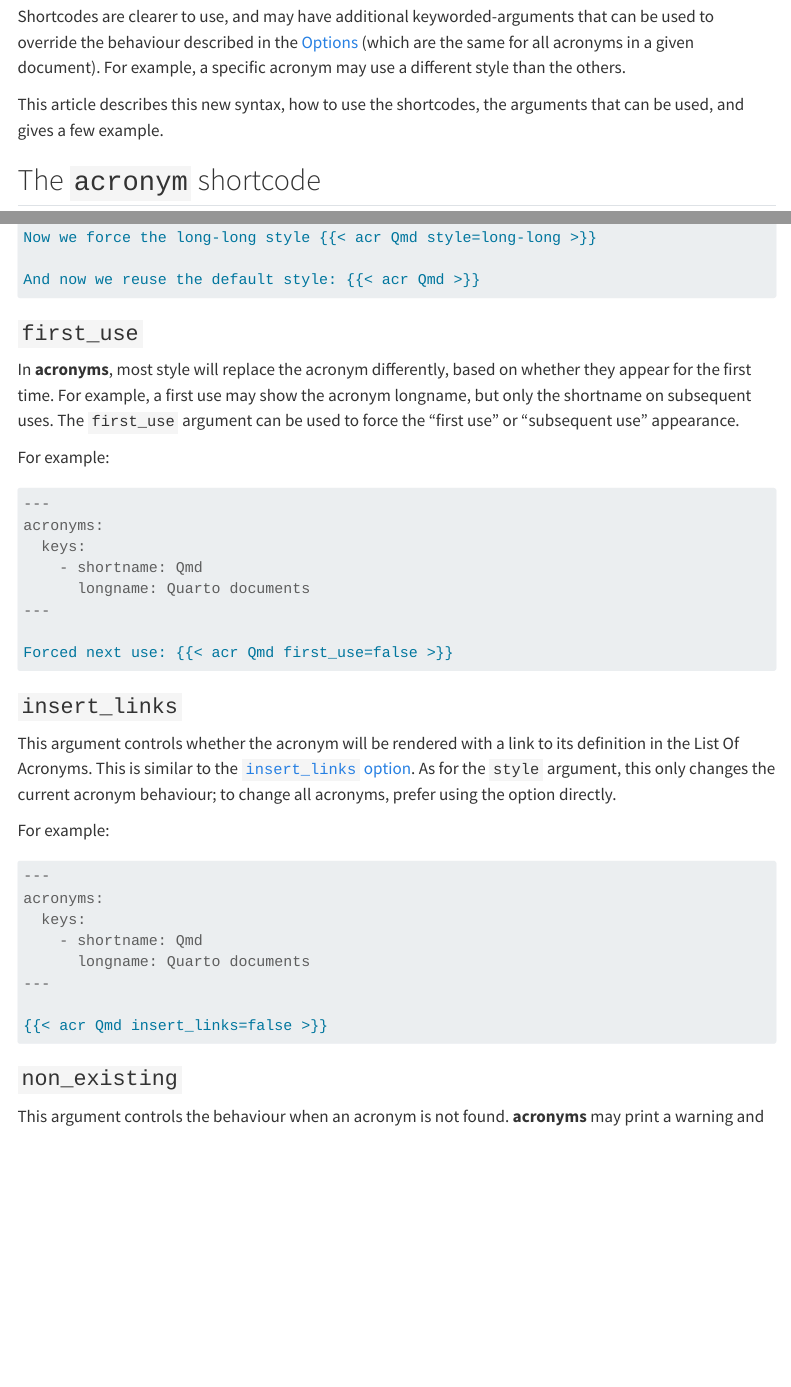
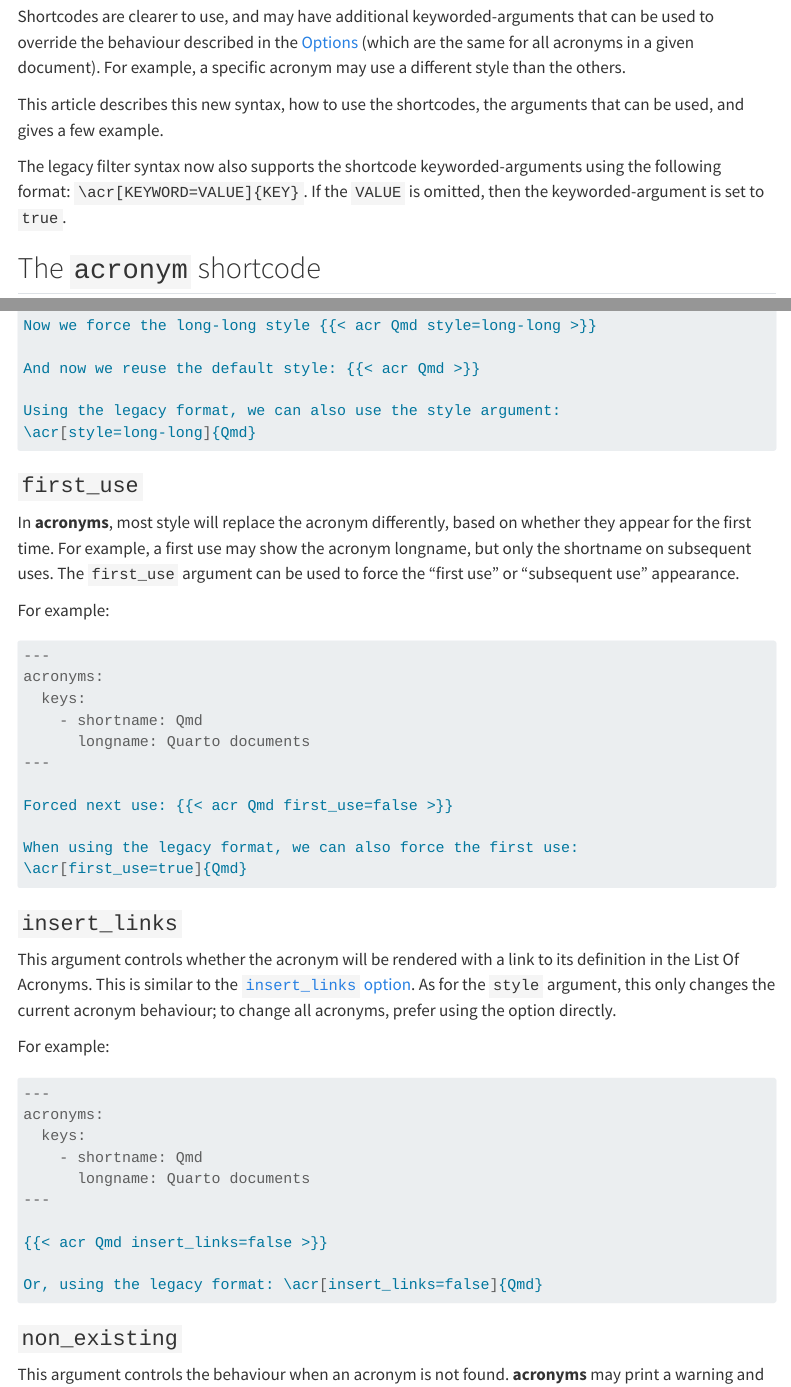
Before and after one commit to rchaput/acronyms, a Quarto document (docs/articles/shortcodes.qmd): the page in a window 1100 px wide, from 110 px down, and a second part further down, joined at a grey line. Rendered offline with R 4.5, knitr and Pandoc in place of Quarto, with nearby package versions; menus at the side of the page are left out.

Commit message:
update docs

````diff
--- a/docs/articles/shortcodes.qmd
+++ b/docs/articles/shortcodes.qmd
@@ -15,6 +15,9 @@ specific acronym may use a different style than the others.
 This article describes this new syntax, how to use the shortcodes, the
 arguments that can be used, and gives a few example.
 
+The legacy filter syntax now also supports the shortcode keyworded-arguments
+using the following format: `\acr[KEYWORD=VALUE]{KEY}`. If the `VALUE` is
+omitted, then the keyworded-argument is set to `true`.
 
 ## The `acronym` shortcode
 
@@ -56,6 +59,9 @@ First use (using default options): {{< acr Qmd >}}
 Now we force the long-long style {{< acr Qmd style=long-long >}}
 
 And now we reuse the default style: {{< acr Qmd >}}
+
+Using the legacy format, we can also use the style argument:
+\acr[style=long-long]{Qmd}
 ```
 
 
@@ -78,6 +84,9 @@ acronyms:
 ---
 
 Forced next use: {{< acr Qmd first_use=false >}}
+
+When using the legacy format, we can also force the first use:
+\acr[first_use=true]{Qmd}
 ```
 
 
@@ -100,6 +109,8 @@ acronyms:
 ---
 
 {{< acr Qmd insert_links=false >}}
+
+Or, using the legacy format: \acr[insert_links=false]{Qmd}
 ```
 
 
````
Also changed, not shown: docs/articles/shortcodes.qmd (3 more changed lines).
